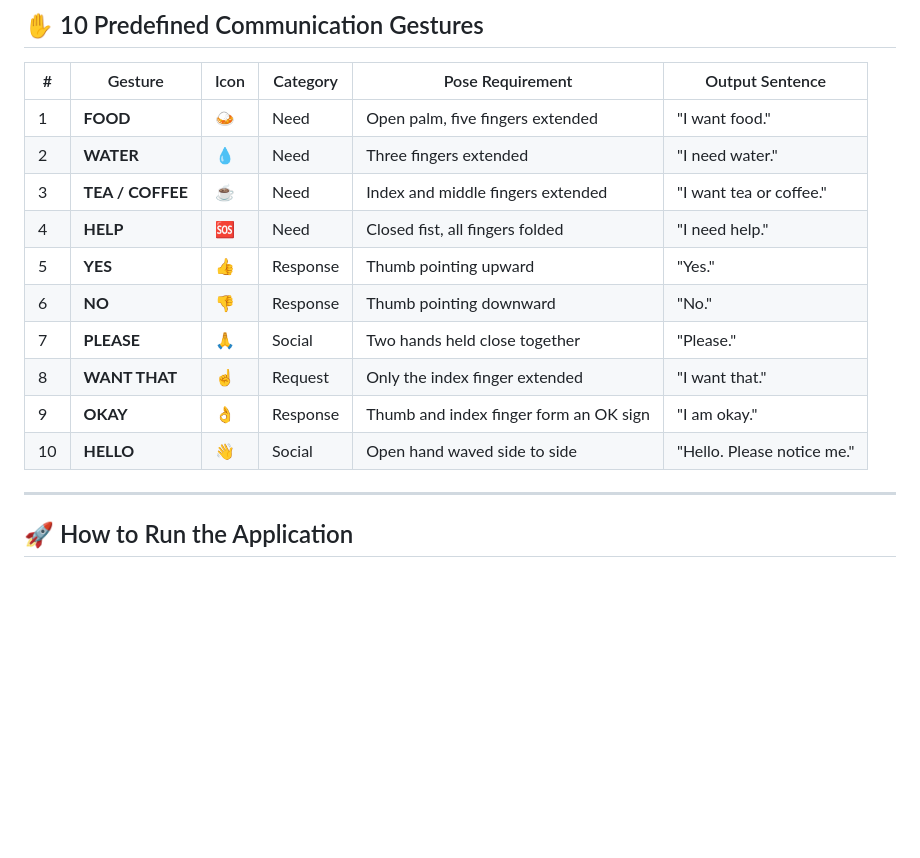
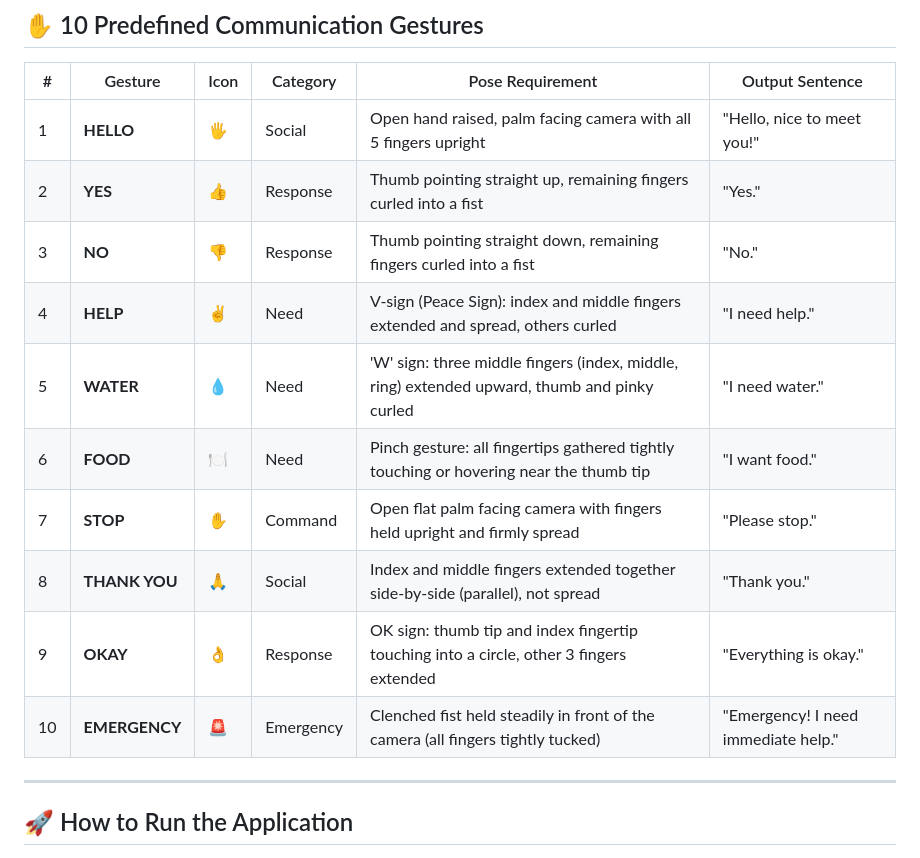
Before and after one commit to harish15SIVA/GestureSpeak-AI, a Markdown page: README.md, the part around the change. Rendered like a GitHub page; blank space fills up the shorter version.

Commit message:
Update README gesture guide
Updated predefined communication gestures with new icons and descriptions.

```diff
--- a/README.md
+++ b/README.md
@@ -39,16 +39,16 @@ Voice Output (Web Speech API)
 
 | # | Gesture | Icon | Category | Pose Requirement | Output Sentence |
 |---|---|---|---|---|---|
-| 1 | **FOOD** | 🍛 | Need | Open palm, five fingers extended | "I want food." |
-| 2 | **WATER** | 💧 | Need | Three fingers extended | "I need water." |
-| 3 | **TEA / COFFEE** | ☕ | Need | Index and middle fingers extended | "I want tea or coffee." |
-| 4 | **HELP** | 🆘 | Need | Closed fist, all fingers folded | "I need help." |
-| 5 | **YES** | 👍 | Response | Thumb pointing upward | "Yes." |
-| 6 | **NO** | 👎 | Response | Thumb pointing downward | "No." |
-| 7 | **PLEASE** | 🙏 | Social | Two hands held close together | "Please." |
-| 8 | **WANT THAT** | ☝️ | Request | Only the index finger extended | "I want that." |
-| 9 | **OKAY** | 👌 | Response | Thumb and index finger form an OK sign | "I am okay." |
-| 10 | **HELLO** | 👋 | Social | Open hand waved side to side | "Hello. Please notice me." |
+| 1 | **HELLO** | 🖐️ | Social | Open hand raised, palm facing camera with all 5 fingers upright | "Hello, nice to meet you!" |
+| 2 | **YES** | 👍 | Response | Thumb pointing straight up, remaining fingers curled into a fist | "Yes." |
+| 3 | **NO** | 👎 | Response | Thumb pointing straight down, remaining fingers curled into a fist | "No." |
+| 4 | **HELP** | ✌️ | Need | V-sign (Peace Sign): index and middle fingers extended and spread, others curled | "I need help." |
+| 5 | **WATER** | 💧 | Need | 'W' sign: three middle fingers (index, middle, ring) extended upward, thumb and pinky curled | "I need water." |
+| 6 | **FOOD** | 🍽️ | Need | Pinch gesture: all fingertips gathered tightly touching or hovering near the thumb tip | "I want food." |
+| 7 | **STOP** | ✋ | Command | Open flat palm facing camera with fingers held upright and firmly spread | "Please stop." |
+| 8 | **THANK YOU** | 🙏 | Social | Index and middle fingers extended together side-by-side (parallel), not spread | "Thank you." |
+| 9 | **OKAY** | 👌 | Response | OK sign: thumb tip and index fingertip touching into a circle, other 3 fingers extended | "Everything is okay." |
+| 10 | **EMERGENCY** | 🚨 | Emergency | Clenched fist held steadily in front of the camera (all fingers tightly tucked) | "Emergency! I need immediate help." |
 
 ---
 
```
